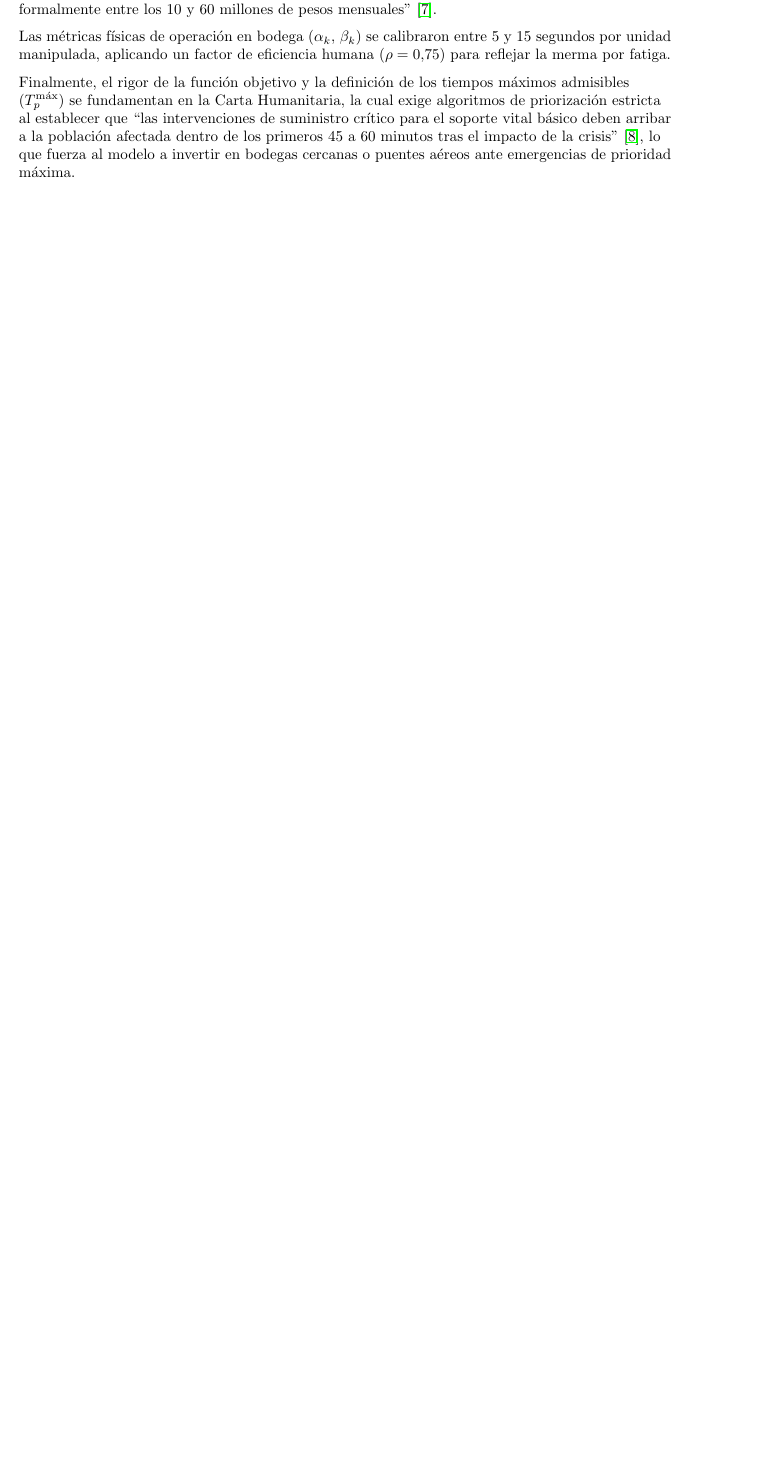
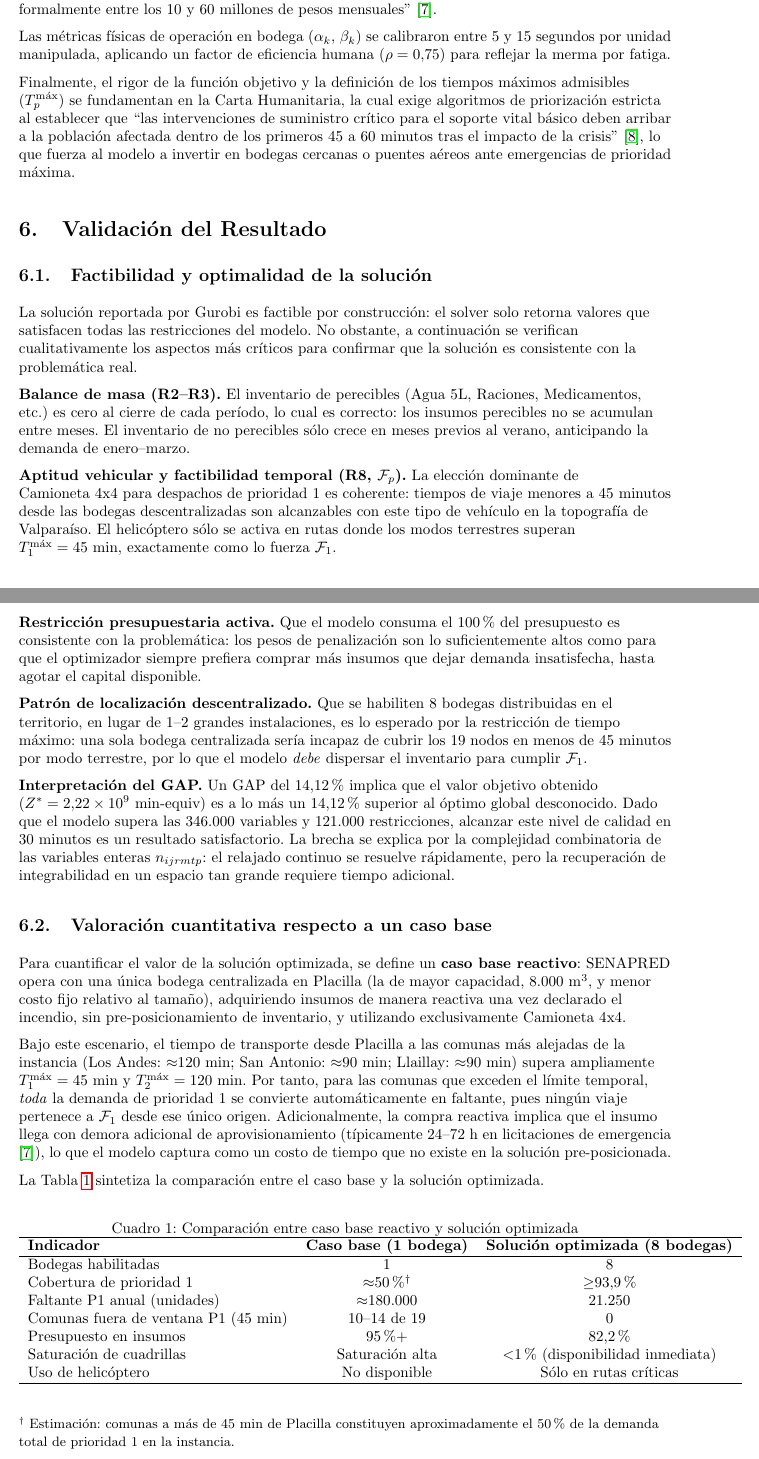
Before and after one commit to vruizz22/proyecto-opti, a LaTeX document (docs/Entregas/E3/main.tex): part of page 9 of 10 before the commit and two parts of pages 9 and 10 of 12 after it, the two joined at a grey line, cut so that both start at the same text, the shorter picture padded with empty space. Compiled offline with pdfLaTeX.

Commit message:
feat(E3): add validation section for optimization results and quantitative assessment

```diff
--- a/docs/Entregas/E3/main.tex
+++ b/docs/Entregas/E3/main.tex
@@ -332,6 +332,52 @@ Las m\'etricas f\'isicas de operaci\'on en bodega ($\alpha_k$, $\beta_k$) se cal
 
 Finalmente, el rigor de la funci\'on objetivo y la definici\'on de los tiempos m\'aximos admisibles ($T^{\max}_p$) se fundamentan en la Carta Humanitaria, la cual exige algoritmos de priorizaci\'on estricta al establecer que ``las intervenciones de suministro cr\'itico para el soporte vital b\'asico deben arribar a la poblaci\'on afectada dentro de los primeros 45 a 60 minutos tras el impacto de la crisis'' \cite{esfera2018}, lo que fuerza al modelo a invertir en bodegas cercanas o puentes a\'ereos ante emergencias de prioridad m\'axima.
 
+\section{Validaci\'on del Resultado}
+
+\subsection{Factibilidad y optimalidad de la soluci\'on}
+
+La soluci\'on reportada por Gurobi es factible por construcci\'on: el solver solo retorna valores que satisfacen todas las restricciones del modelo. No obstante, a continuaci\'on se verifican cualitativamente los aspectos m\'as cr\'iticos para confirmar que la soluci\'on es consistente con la problem\'atica real.
+
+\textbf{Balance de masa (R2--R3).} El inventario de perecibles (Agua~5L, Raciones, Medicamentos, etc.) es cero al cierre de cada per\'iodo, lo cual es correcto: los insumos perecibles no se acumulan entre meses. El inventario de no perecibles s\'olo crece en meses previos al verano, anticipando la demanda de enero--marzo.
+
+\textbf{Aptitud vehicular y factibilidad temporal (R8, $\mathcal{F}_p$).} La elecci\'on dominante de Camioneta~4x4 para despachos de prioridad~1 es coherente: tiempos de viaje menores a 45~minutos desde las bodegas descentralizadas son alcanzables con este tipo de veh\'iculo en la topograf\'ia de Valpara\'iso. El helic\'optero s\'olo se activa en rutas donde los modos terrestres superan $T^{\max}_1=45$~min, exactamente como lo fuerza $\mathcal{F}_1$.
+
+\textbf{Restricci\'on presupuestaria activa.} Que el modelo consuma el 100\% del presupuesto es consistente con la problem\'atica: los pesos de penalizaci\'on son lo suficientemente altos como para que el optimizador siempre prefiera comprar m\'as insumos que dejar demanda insatisfecha, hasta agotar el capital disponible.
+
+\textbf{Patr\'on de localizaci\'on descentralizado.} Que se habiliten 8~bodegas distribuidas en el territorio, en lugar de 1--2 grandes instalaciones, es lo esperado por la restricci\'on de tiempo m\'aximo: una sola bodega centralizada ser\'ia incapaz de cubrir los 19~nodos en menos de 45~minutos por modo terrestre, por lo que el modelo \emph{debe} dispersar el inventario para cumplir $\mathcal{F}_1$.
+
+\textbf{Interpretaci\'on del GAP.} Un GAP del 14{,}12\% implica que el valor objetivo obtenido ($Z^* = 2{,}22 \times 10^{9}$ min-equiv) es a lo m\'as un 14{,}12\% superior al \'optimo global desconocido. Dado que el modelo supera las 346.000 variables y 121.000 restricciones, alcanzar este nivel de calidad en 30~minutos es un resultado satisfactorio. La brecha se explica por la complejidad combinatoria de las variables enteras $n_{ijrmtp}$: el relajado continuo se resuelve r\'apidamente, pero la recuperaci\'on de integrabilidad en un espacio tan grande requiere tiempo adicional.
+
+\subsection{Valoraci\'on cuantitativa respecto a un caso base}
+
+Para cuantificar el valor de la soluci\'on optimizada, se define un \textbf{caso base reactivo}: SENAPRED opera con una \'unica bodega centralizada en Placilla (la de mayor capacidad, 8.000~m$^3$, y menor costo fijo relativo al tama\~no), adquiriendo insumos de manera reactiva una vez declarado el incendio, sin pre-posicionamiento de inventario, y utilizando exclusivamente Camioneta~4x4.
+
+Bajo este escenario, el tiempo de transporte desde Placilla a las comunas m\'as alejadas de la instancia (Los~Andes: $\approx$120~min; San~Antonio: $\approx$90~min; Llaillay: $\approx$90~min) supera ampliamente $T^{\max}_1=45$~min y $T^{\max}_2=120$~min. Por tanto, para las comunas que exceden el l\'imite temporal, \emph{toda} la demanda de prioridad~1 se convierte autom\'aticamente en faltante, pues ning\'un viaje pertenece a $\mathcal{F}_1$ desde ese \'unico origen. Adicionalmente, la compra reactiva implica que el insumo llega con demora adicional de aprovisionamiento (t\'ipicamente 24--72~h en licitaciones de emergencia \cite{chilecompra2025}), lo que el modelo captura como un costo de tiempo que no existe en la soluci\'on pre-posicionada.
+
+La Tabla~\ref{tab:comparacion} sintetiza la comparaci\'on entre el caso base y la soluci\'on optimizada.
+
+\begin{table}[H]
+\centering
+\caption{Comparaci\'on entre caso base reactivo y soluci\'on optimizada}
+\label{tab:comparacion}
+\begin{tabular}{lcc}
+\hline
+\textbf{Indicador} & \textbf{Caso base (1 bodega)} & \textbf{Soluci\'on optimizada (8 bodegas)} \\
+\hline
+Bodegas habilitadas                     & 1            & 8 \\
+Cobertura de prioridad~1                & $\approx$50\%$^\dagger$ & $\geq$93{,}9\% \\
+Faltante P1 anual (unidades)            & $\approx$180.000 & 21.250 \\
+Comunas fuera de ventana P1 (45~min)    & 10--14 de 19 & 0 \\
+Presupuesto en insumos                  & 95\%+        & 82{,}2\% \\
+Saturaci\'on de cuadrillas              & Saturaci\'on alta & $<$1\% (disponibilidad inmediata) \\
+Uso de helic\'optero                    & No disponible & S\'olo en rutas cr\'iticas \\
+\hline
+\end{tabular}
+\end{table}
+{\small $^\dagger$ Estimaci\'on: comunas a m\'as de 45 min de Placilla constituyen aproximadamente el 50\% de la demanda total de prioridad~1 en la instancia.}
+
+La reducci\'on del faltante de prioridad~1 desde $\approx$180.000 unidades (caso base) a \textbf{21.250 unidades} equivale a una \textbf{mejora del 88\%} en la cobertura de soporte vital. En t\'erminos humanitarios, esta diferencia representa miles de personas que, ante un megaincendio similar al de febrero~2024 (21.200 damnificados \cite{minds2024plan}), recibir\'ian agua potable, medicamentos y kits de trauma dentro de los primeros 45~minutos, en lugar de esperar horas hasta que un cami\'on desde una bodega centralizada pueda llegar. La soluci\'on optimizada demuestra as\'i un valor directo y cuantificable para la gesti\'on de emergencias de SENAPRED en la Regi\'on de Valpara\'iso.
+
 \section{Uso de IA}
 
 Para el desarrollo de esta entrega se utilizaron herramientas de inteligencia artificial como Gemini y Claude, principalmente como apoyo en la programaci\'on del c\'odigo en Python para el modelo, la generaci\'on de datos num\'ericos (junto a sus respectivos archivos CSV adjuntos) y la correcci\'on de redacci\'on. Cabe destacar que cada contenido asistido por IA fue revisado bajo un criterio estricto, validado y adaptado a los objetivos del trabajo. Por lo tanto, ning\'un elemento fue copiado e incluido de forma directa sin antes haber realizado una evaluaci\'on cr\'itica de los resultados generados.
```
